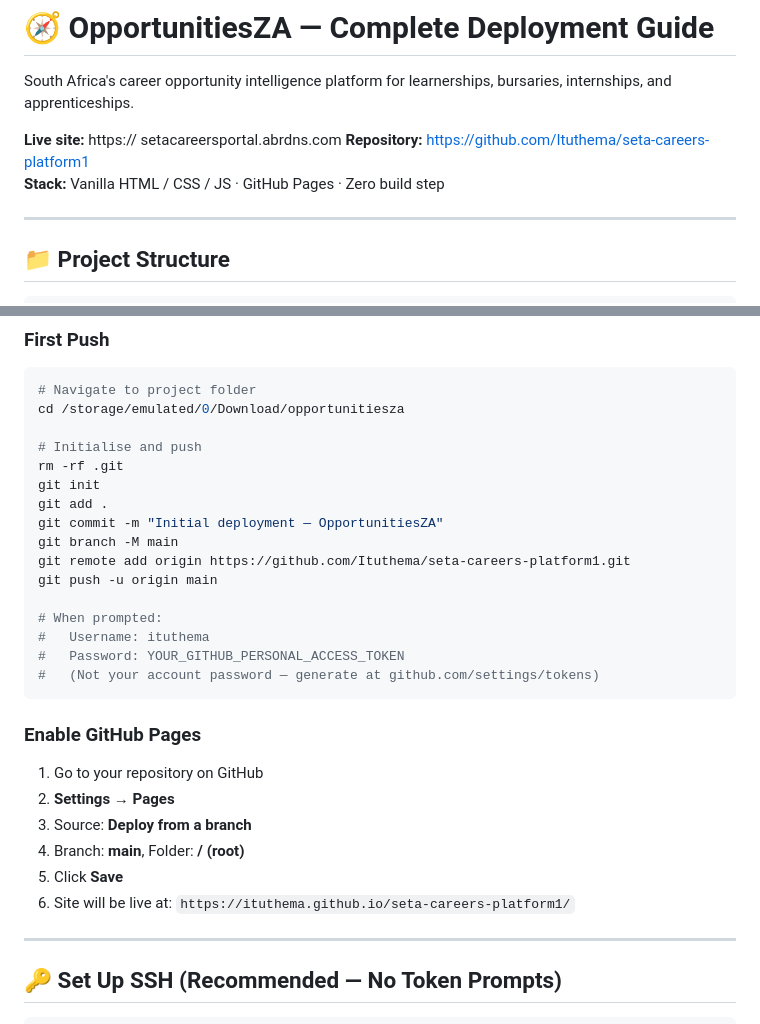
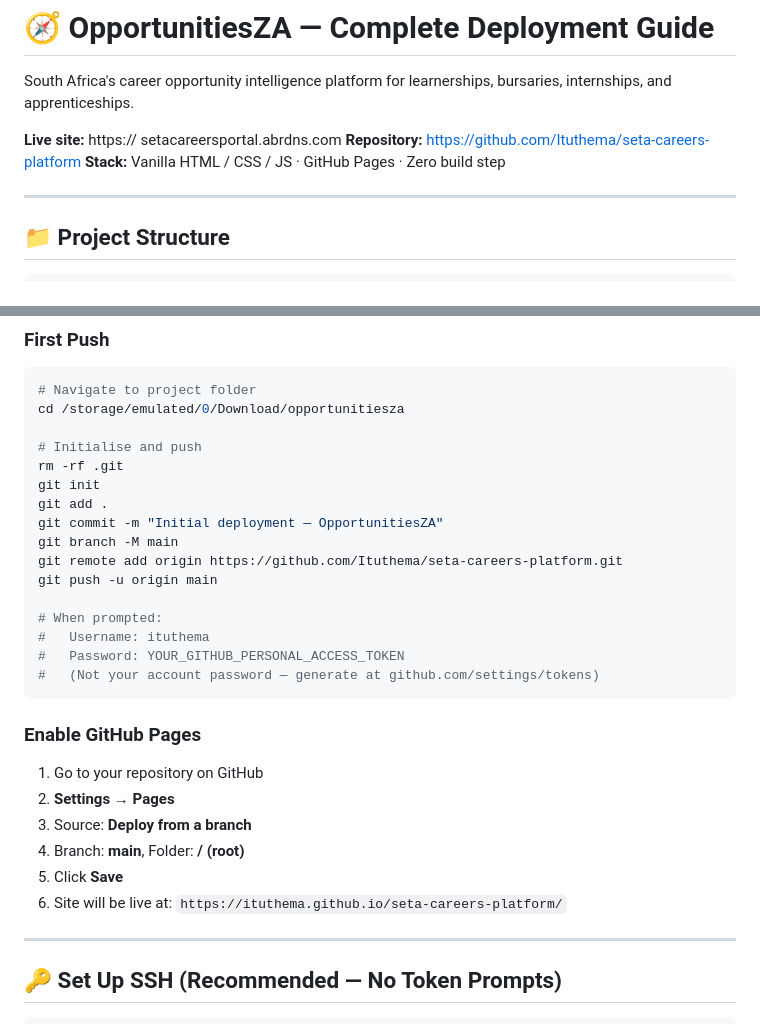
Before and after one commit to Ituthema/seta-careers-platform, a Markdown page: README.md, 2 parts joined by grey strips. GitHub-like rendering.

```diff
--- a/README.md
+++ b/README.md
@@ -3,7 +3,7 @@
 South Africa's career opportunity intelligence platform for learnerships, bursaries, internships, and apprenticeships.
 
 **Live site:** https://  setacareersportal.abrdns.com
-**Repository:** https://github.com/Ituthema/seta-careers-platform1
+**Repository:** https://github.com/Ituthema/seta-careers-platform
 **Stack:** Vanilla HTML / CSS / JS · GitHub Pages · Zero build step
 
 ---
@@ -64,7 +64,7 @@ git init
 git add .
 git commit -m "Initial deployment — OpportunitiesZA"
 git branch -M main
-git remote add origin https://github.com/Ituthema/seta-careers-platform1.git
+git remote add origin https://github.com/Ituthema/seta-careers-platform.git
 git push -u origin main
 
 # When prompted:
@@ -79,7 +79,7 @@ git push -u origin main
 3. Source: **Deploy from a branch**
 4. Branch: **main**, Folder: **/ (root)**
 5. Click **Save**
-6. Site will be live at: `https://ituthema.github.io/seta-careers-platform1/`
+6. Site will be live at: `https://ituthema.github.io/seta-careers-platform/`
 
 ---
 
```
